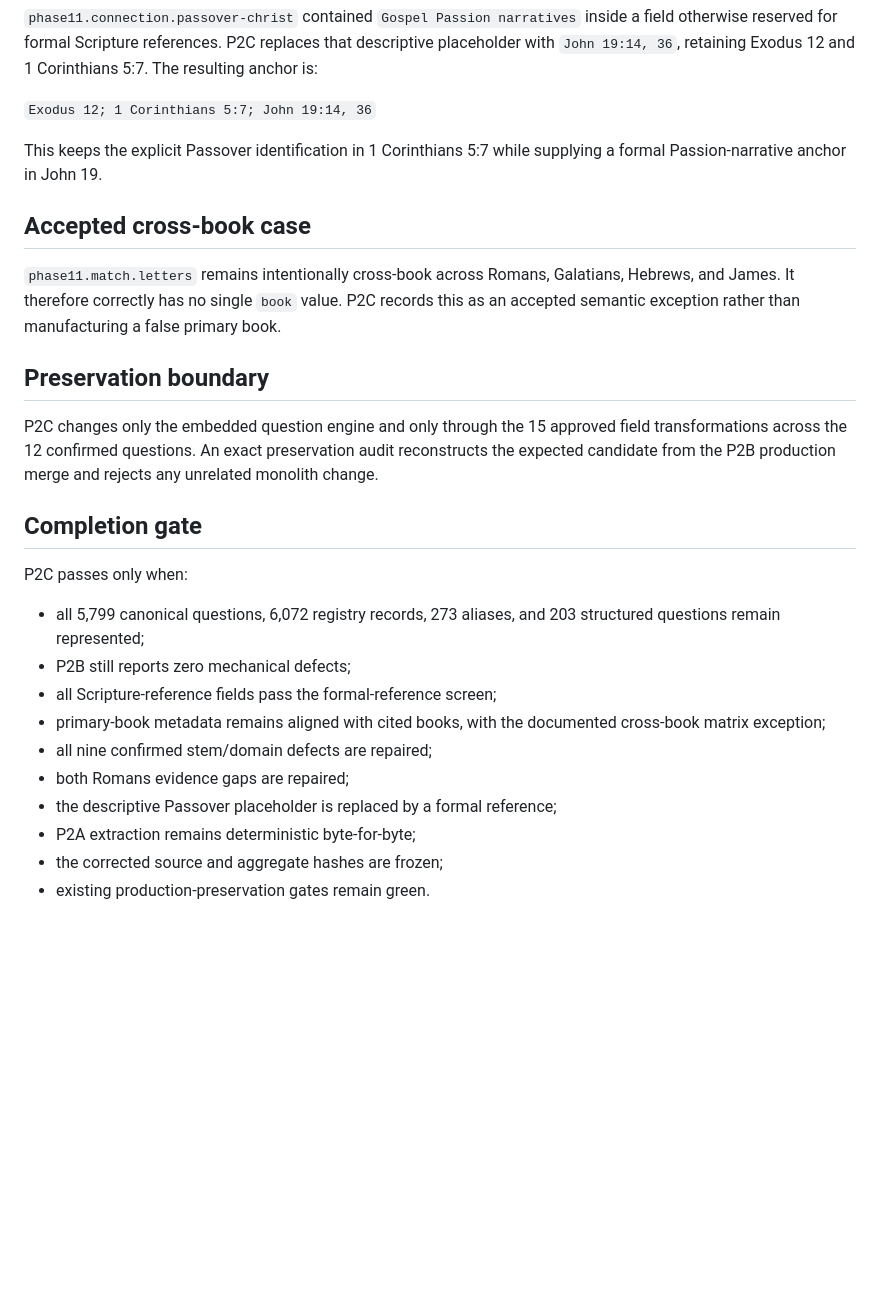
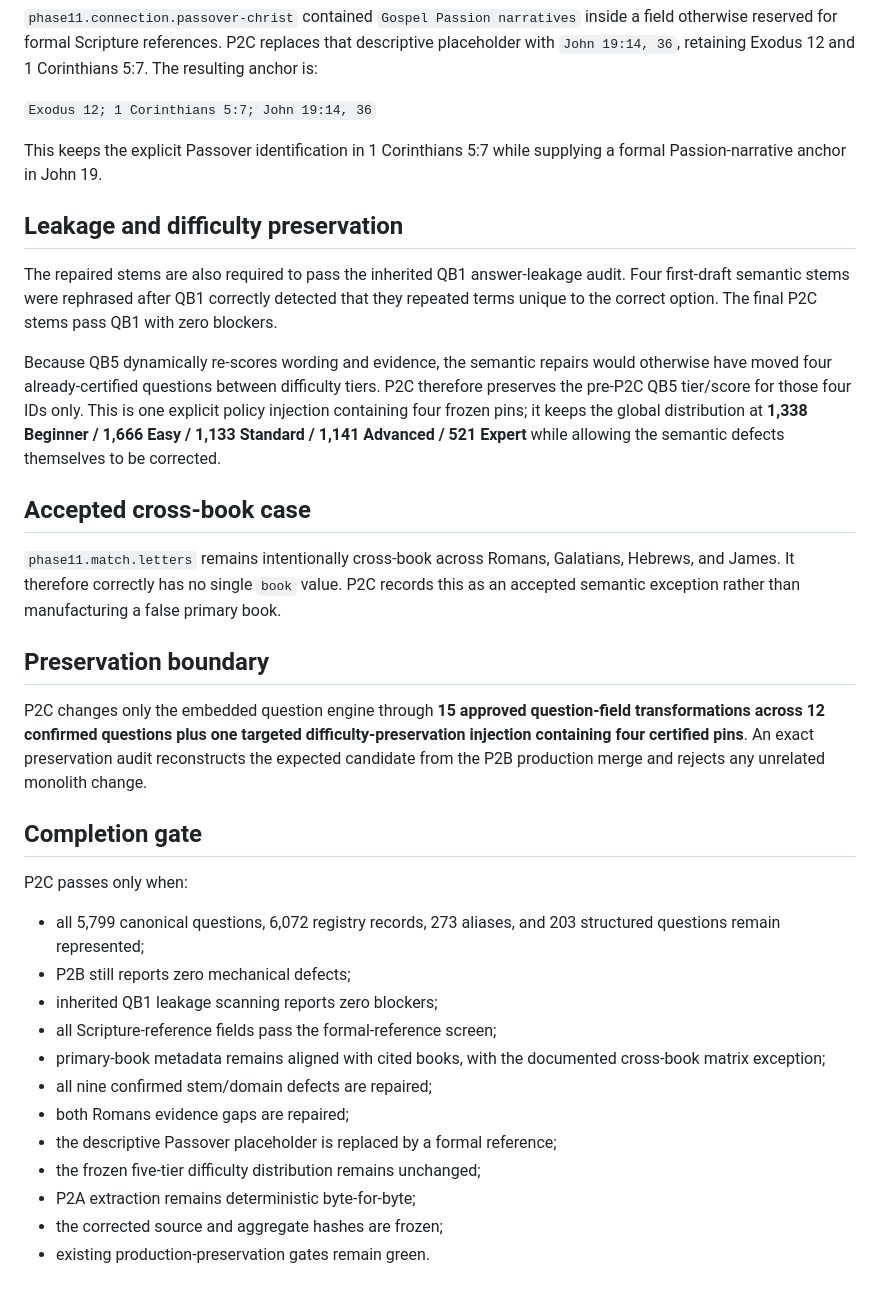
Before and after one commit to thiepn/tbc, a Markdown page: certification/P2C-SEMANTIC-ACCURACY.md, the part around one of its changes. GitHub-like rendering; blank space fills up the shorter version.

```diff
--- a/certification/P2C-SEMANTIC-ACCURACY.md
+++ b/certification/P2C-SEMANTIC-ACCURACY.md
@@ -50,13 +50,19 @@ The primary display references remain focused on the target units; P2C only comp
 
 This keeps the explicit Passover identification in 1 Corinthians 5:7 while supplying a formal Passion-narrative anchor in John 19.
 
+## Leakage and difficulty preservation
+
+The repaired stems are also required to pass the inherited QB1 answer-leakage audit. Four first-draft semantic stems were rephrased after QB1 correctly detected that they repeated terms unique to the correct option. The final P2C stems pass QB1 with zero blockers.
+
+Because QB5 dynamically re-scores wording and evidence, the semantic repairs would otherwise have moved four already-certified questions between difficulty tiers. P2C therefore preserves the pre-P2C QB5 tier/score for those four IDs only. This is one explicit policy injection containing four frozen pins; it keeps the global distribution at **1,338 Beginner / 1,666 Easy / 1,133 Standard / 1,141 Advanced / 521 Expert** while allowing the semantic defects themselves to be corrected.
+
 ## Accepted cross-book case
 
 `phase11.match.letters` remains intentionally cross-book across Romans, Galatians, Hebrews, and James. It therefore correctly has no single `book` value. P2C records this as an accepted semantic exception rather than manufacturing a false primary book.
 
 ## Preservation boundary
 
-P2C changes only the embedded question engine and only through the 15 approved field transformations across the 12 confirmed questions. An exact preservation audit reconstructs the expected candidate from the P2B production merge and rejects any unrelated monolith change.
+P2C changes only the embedded question engine through **15 approved question-field transformations across 12 confirmed questions plus one targeted difficulty-preservation injection containing four certified pins**. An exact preservation audit reconstructs the expected candidate from the P2B production merge and rejects any unrelated monolith change.
 
 ## Completion gate
 
@@ -64,11 +70,13 @@ P2C passes only when:
 
 - all 5,799 canonical questions, 6,072 registry records, 273 aliases, and 203 structured questions remain represented;
 - P2B still reports zero mechanical defects;
+- inherited QB1 leakage scanning reports zero blockers;
 - all Scripture-reference fields pass the formal-reference screen;
 - primary-book metadata remains aligned with cited books, with the documented cross-book matrix exception;
 - all nine confirmed stem/domain defects are repaired;
 - both Romans evidence gaps are repaired;
 - the descriptive Passover placeholder is replaced by a formal reference;
+- the frozen five-tier difficulty distribution remains unchanged;
 - P2A extraction remains deterministic byte-for-byte;
 - the corrected source and aggregate hashes are frozen;
 - existing production-preservation gates remain green.
```
Also changed, not shown: other parts of certification/P2C-SEMANTIC-ACCURACY.md (+4 -4 lines).
